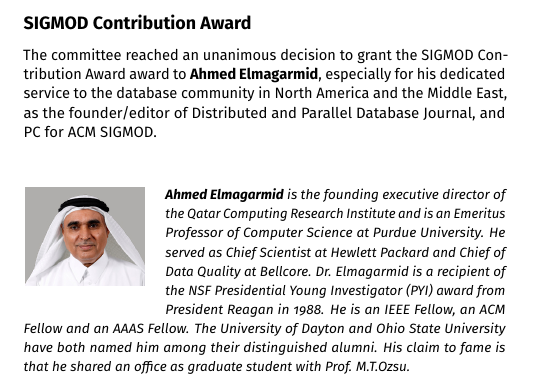
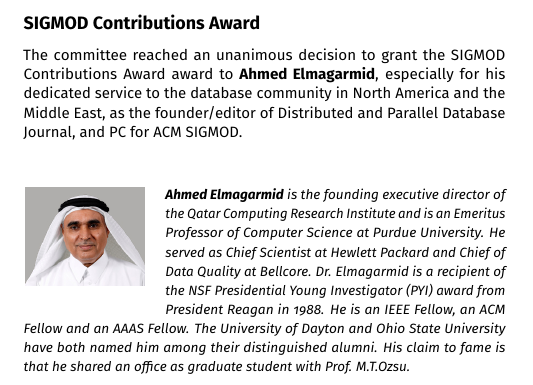
Before and after one commit to asteriosk/sigmod-2019-booklet, a LaTeX book (booklet.tex, which reads awards.tex): part of page 21 of 114, cut so that both start at the same text. Compiled offline with pdfLaTeX.

Commit message:
contribution -> contributions

```diff
--- a/awards.tex
+++ b/awards.tex
@@ -31,9 +31,9 @@
 
 \clearpage
 
-\subsection*{SIGMOD Contribution Award}
+\subsection*{SIGMOD Contributions Award}
 
-The committee reached an unanimous decision to  grant the SIGMOD Contribution Award award to \textbf{Ahmed Elmagarmid}, especially for his dedicated service to the database community in North America and the Middle East, as the founder/editor of Distributed and Parallel Database Journal, and PC for ACM SIGMOD.
+The committee reached an unanimous decision to  grant the SIGMOD Contributions Award award to \textbf{Ahmed Elmagarmid}, especially for his dedicated service to the database community in North America and the Middle East, as the founder/editor of Distributed and Parallel Database Journal, and PC for ACM SIGMOD.
 
 
 ~\\~
```
